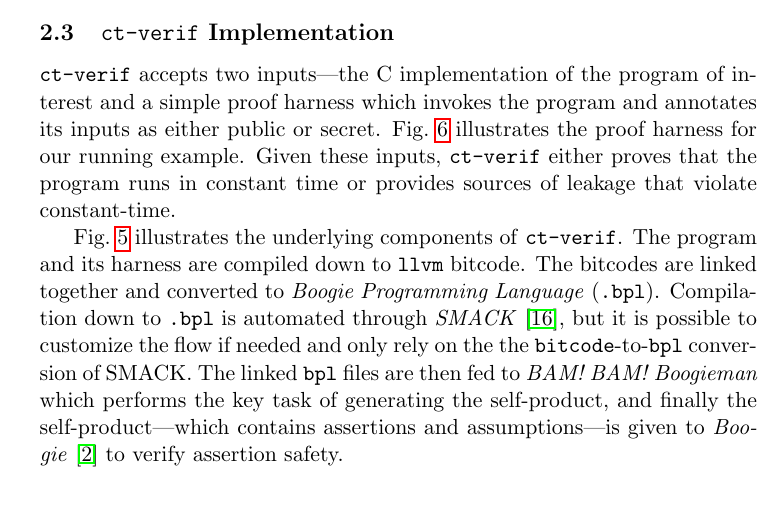
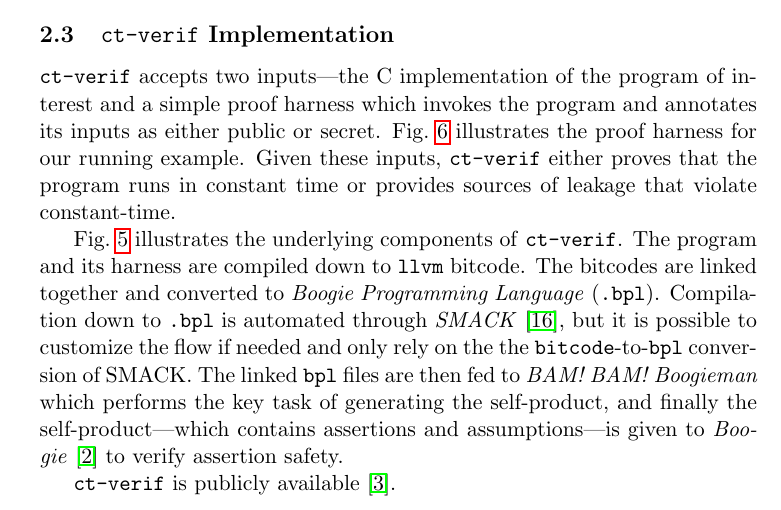
Before and after one commit to mayyxeng/cs-550, a LaTeX document (project/final_rep/main.tex, which reads project/final_rep/preliminaries.tex): part of page 3 of 12, cut so that both start at the same text. Compiled offline with pdfLaTeX.

Commit message:
Add note on tool being open source

```diff
--- a/project/final_rep/preliminaries.tex
+++ b/project/final_rep/preliminaries.tex
@@ -77,6 +77,8 @@ performs the key task of generating the self-product, and
 finally the self-product---which contains assertions and assumptions---is
 given to \emph{Boogie}~\cite{boogie} to verify assertion safety.
 
+\ctVerif is publicly available~\cite{ct-verif-github}.
+
 \begin{figure}[h]
     \centering
     \includegraphics[height=0.4\textheight]{figs/ct-verif-flow.pdf}
```
